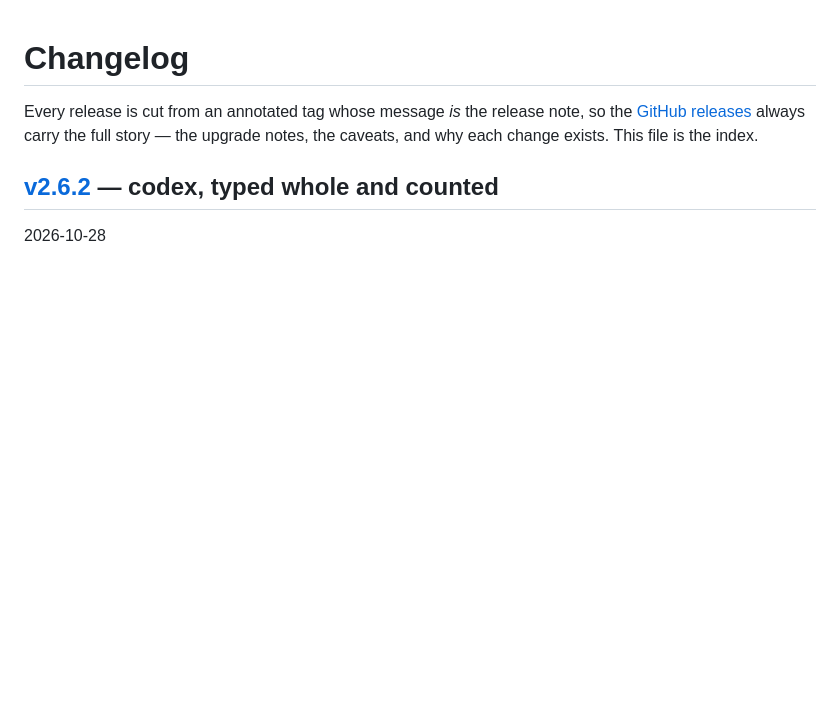
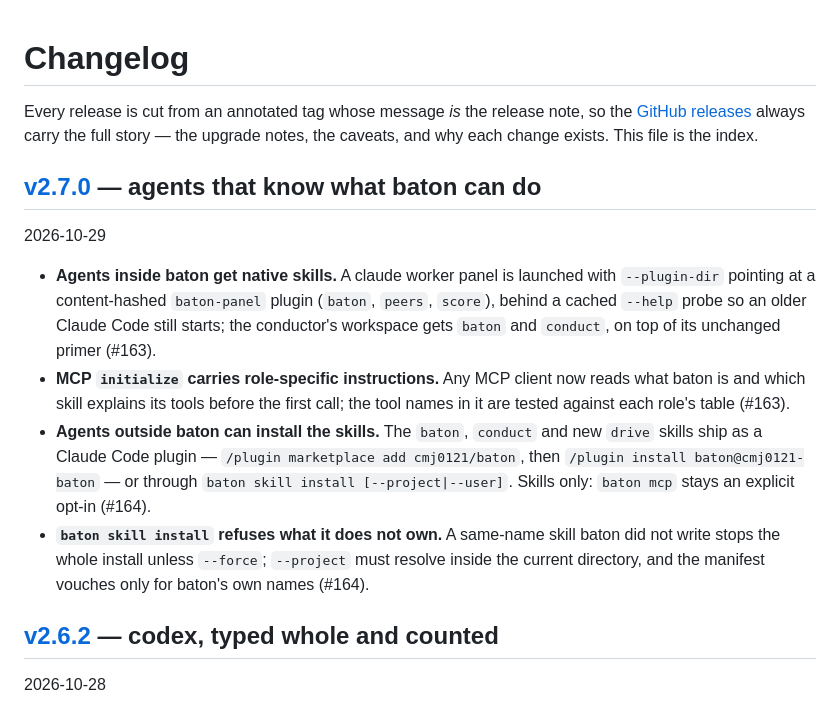
Before and after one commit to cmj0121/baton, a Markdown page: CHANGELOG.md, the part around the change. Drawn GitHub-style; blank space fills up the shorter version.

Commit message:
docs: index the v2.7.0 release

```diff
--- a/CHANGELOG.md
+++ b/CHANGELOG.md
@@ -3,6 +3,22 @@
 Every release is cut from an annotated tag whose message _is_ the release note, so the
 [GitHub releases](https://github.com/cmj0121/baton/releases) always carry the full story —
 the upgrade notes, the caveats, and why each change exists. This file is the index.
+
+## [v2.7.0](https://github.com/cmj0121/baton/releases/tag/v2.7.0) — agents that know what baton can do
+
+2026-10-29
+
+- **Agents inside baton get native skills.** A claude worker panel is launched with `--plugin-dir` pointing at a
+  content-hashed `baton-panel` plugin (`baton`, `peers`, `score`), behind a cached `--help` probe so an older Claude
+  Code still starts; the conductor's workspace gets `baton` and `conduct`, on top of its unchanged primer (#163).
+- **MCP `initialize` carries role-specific instructions.** Any MCP client now reads what baton is and which skill
+  explains its tools before the first call; the tool names in it are tested against each role's table (#163).
+- **Agents outside baton can install the skills.** The `baton`, `conduct` and new `drive` skills ship as a Claude
+  Code plugin — `/plugin marketplace add cmj0121/baton`, then `/plugin install baton@cmj0121-baton` — or through
+  `baton skill install [--project|--user]`. Skills only: `baton mcp` stays an explicit opt-in (#164).
+- **`baton skill install` refuses what it does not own.** A same-name skill baton did not write stops the whole
+  install unless `--force`; `--project` must resolve inside the current directory, and the manifest vouches only for
+  baton's own names (#164).
 
 ## [v2.6.2](https://github.com/cmj0121/baton/releases/tag/v2.6.2) — codex, typed whole and counted
 
```
